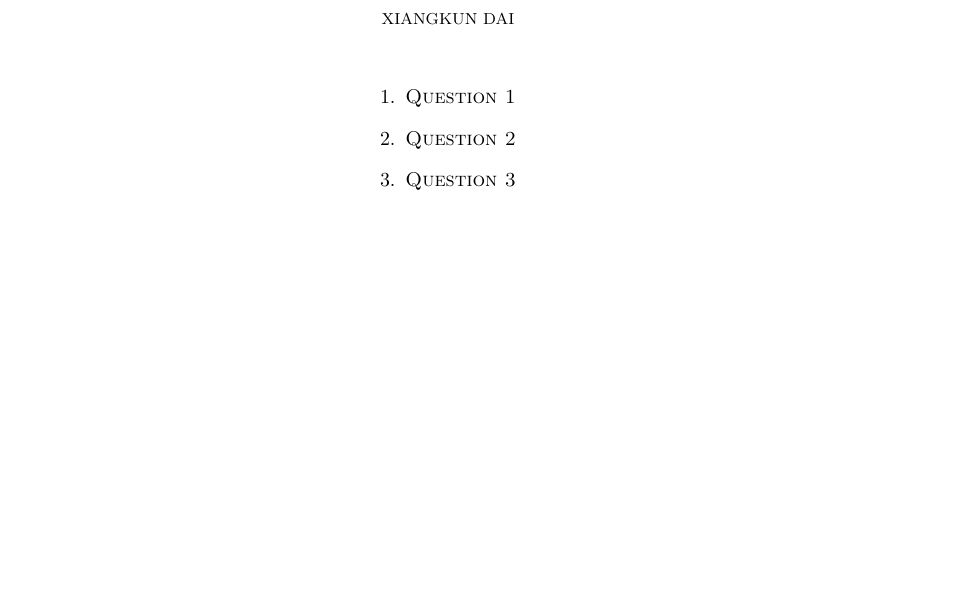
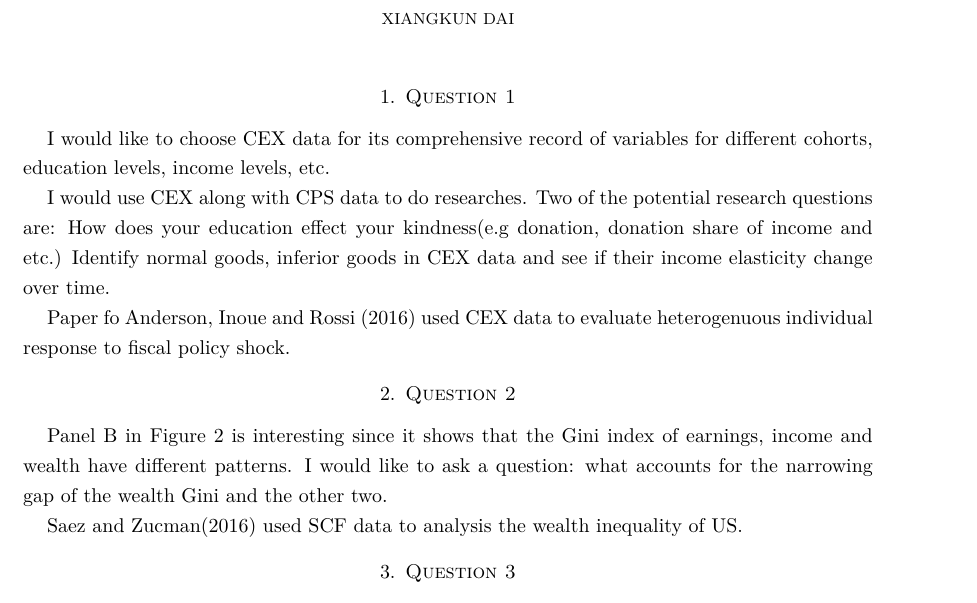
Before and after one commit to Adv-macro-II-634/ps1-data-dxkdxkdxkdxk, a LaTeX paper (analysis/output/document.tex): part of the page, cut so that both start at the same text, the shorter picture padded with empty space. Compiled offline with pdfLaTeX.

Commit message:
final Update

```diff
--- a/analysis/output/document.tex
+++ b/analysis/output/document.tex
@@ -45,12 +45,17 @@
 
 \section{Question 1}
 
+I would like to choose CEX data for its comprehensive record of variables for different cohorts, education levels, income levels, etc.
 
+I would use CEX along with CPS data to do researches. Two of the potential research questions are: How does your education effect your kindness(e.g donation, donation share of income and etc.) Identify normal goods, inferior goods in CEX data and see if their income elasticity change over time.
 
-
+Paper fo Anderson, Inoue and Rossi (2016) used CEX data to evaluate heterogenuous individual response to fiscal policy shock.
 
 \section{Question 2}
 
+Panel B in Figure 2 is interesting since it shows that the Gini index of earnings, income and wealth have different patterns. I would like to ask a question: what accounts for the narrowing gap of the wealth Gini and the other two.
+
+Saez and Zucman(2016) used SCF data to analysis the wealth inequality of US.
 \section{Question 3}
 \begin{table}[ht]
 	\caption{Quantiles of the 2007 Earnings, Income, and Wealth Distributions ($\times10^3$ 2007 USD)}
```
Also changed, not shown: analysis/output/document.pdf, 3 other files.
